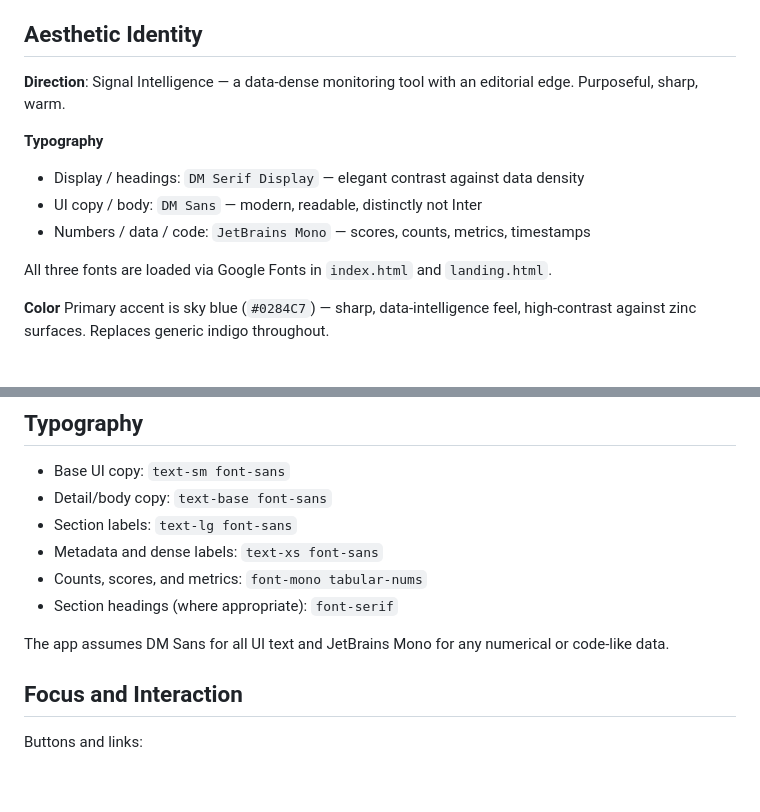
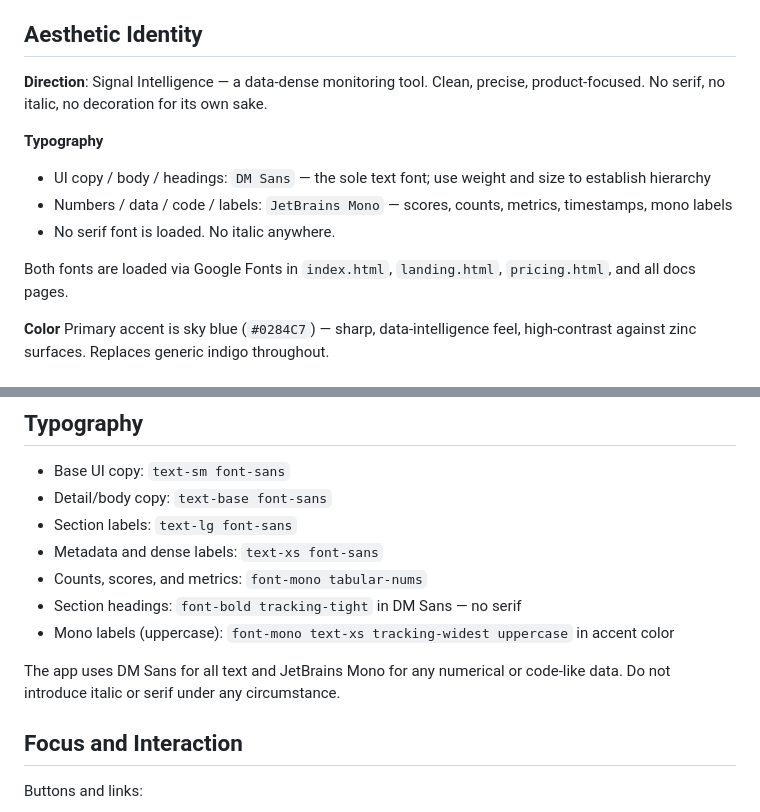
Before and after one commit to vesivanov/reddit-dashboarder, a Markdown page: design-system.md, 2 parts joined by grey strips. Rendered like a GitHub page; blank space fills up the shorter version.

```diff
--- a/design-system.md
+++ b/design-system.md
@@ -6,14 +6,14 @@ The implementation is Tailwind-first, dark-mode aware, and optimized for dense d
 
 ## Aesthetic Identity
 
-**Direction**: Signal Intelligence — a data-dense monitoring tool with an editorial edge. Purposeful, sharp, warm.
+**Direction**: Signal Intelligence — a data-dense monitoring tool. Clean, precise, product-focused. No serif, no italic, no decoration for its own sake.
 
 **Typography**
-- Display / headings: `DM Serif Display` — elegant contrast against data density
-- UI copy / body: `DM Sans` — modern, readable, distinctly not Inter
-- Numbers / data / code: `JetBrains Mono` — scores, counts, metrics, timestamps
+- UI copy / body / headings: `DM Sans` — the sole text font; use weight and size to establish hierarchy
+- Numbers / data / code / labels: `JetBrains Mono` — scores, counts, metrics, timestamps, mono labels
+- No serif font is loaded. No italic anywhere.
 
-All three fonts are loaded via Google Fonts in `index.html` and `landing.html`.
+Both fonts are loaded via Google Fonts in `index.html`, `landing.html`, `pricing.html`, and all docs pages.
 
 **Color**
 Primary accent is sky blue (`#0284C7`) — sharp, data-intelligence feel, high-contrast against zinc surfaces. Replaces generic indigo throughout.
@@ -67,9 +67,10 @@ Primary accent is sky blue (`#0284C7`) — sharp, data-intelligence feel, high-c
 - Section labels: `text-lg font-sans`
 - Metadata and dense labels: `text-xs font-sans`
 - Counts, scores, and metrics: `font-mono tabular-nums`
-- Section headings (where appropriate): `font-serif`
+- Section headings: `font-bold tracking-tight` in DM Sans — no serif
+- Mono labels (uppercase): `font-mono text-xs tracking-widest uppercase` in accent color
 
-The app assumes DM Sans for all UI text and JetBrains Mono for any numerical or code-like data.
+The app uses DM Sans for all text and JetBrains Mono for any numerical or code-like data. Do not introduce italic or serif under any circumstance.
 
 ## Focus and Interaction
 
```
Also changed, not shown: other parts of design-system.md (+51 -1 lines).
